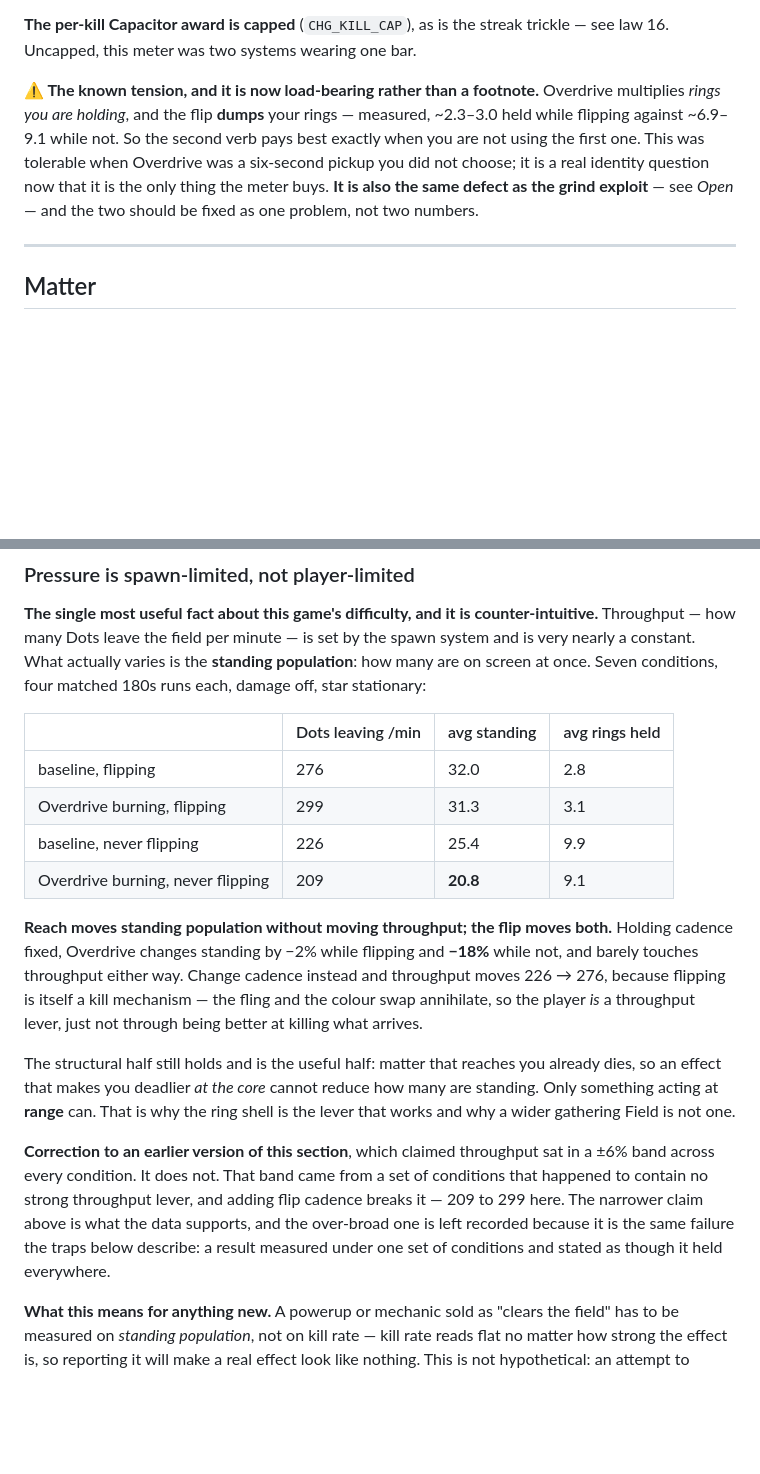
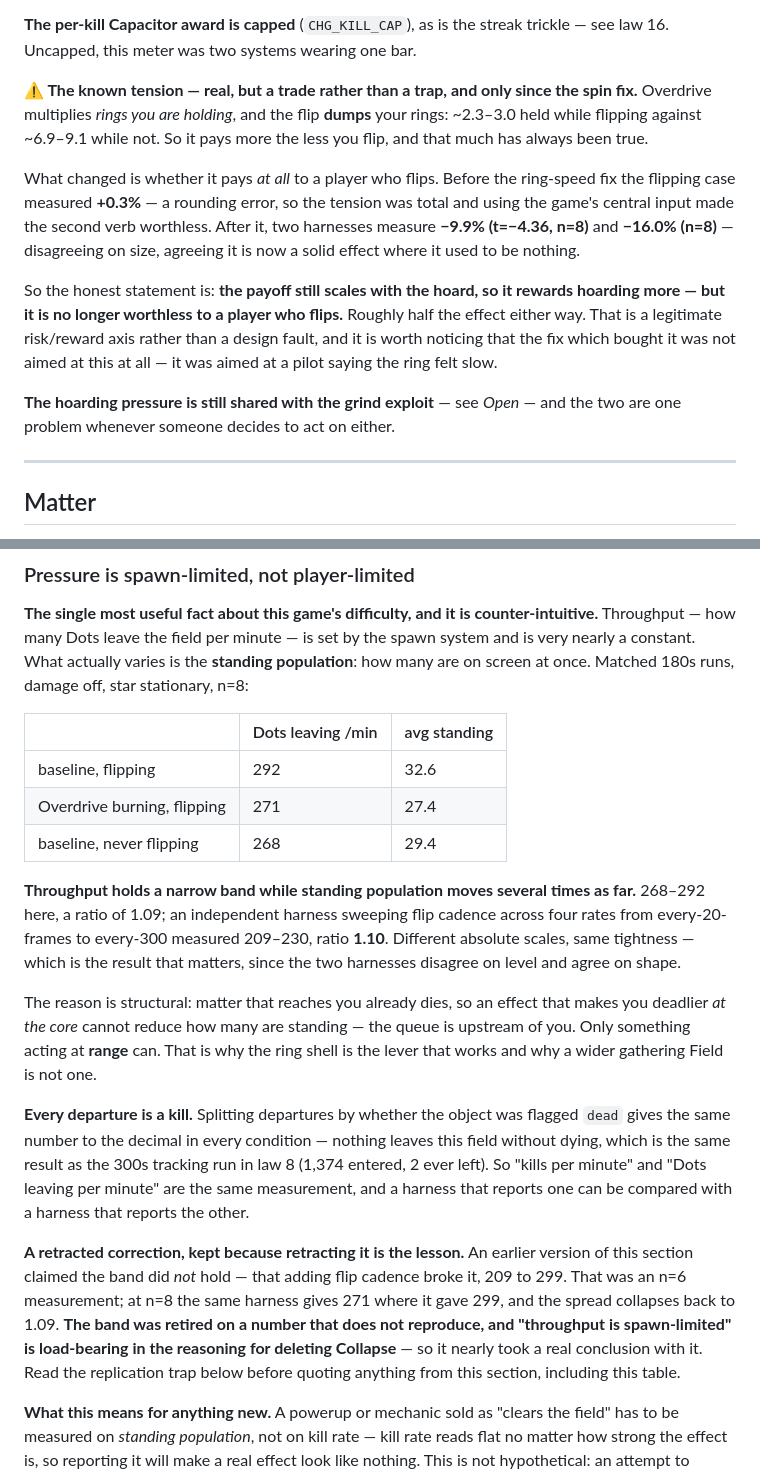
Before and after one commit to kdman98/orbital-crash, a Markdown page: docs/MECHANICS.md, 2 parts joined by grey strips. GitHub-like rendering; blank space fills up the shorter version.

Commit message:
Un-retire the throughput band; it was killed by a number that does not reproduce
Two corrections, and the first one is the serious kind: I used a measurement to
retire a claim that other work depends on, and the measurement was noise.

THE BAND HOLDS. An earlier version of this section said throughput did NOT sit in
a narrow band -- that adding flip cadence broke it, 209 to 299. That was n=6. At
n=8 the same harness gives 271 where it gave 299 and the spread collapses to
268-292, ratio 1.09. A second harness sweeping cadence across four rates from
every-20-frames to every-300 gets 209-230, ratio 1.10: different absolute level,
same tightness, which is the part that matters.

"Kill throughput is spawn-limited" is load-bearing in the reasoning for deleting
Collapse, so retiring it on an unreproduced number nearly took a real conclusion
with it. The section now carries the retraction rather than the retirement, and
points at the replication trap -- which is the rule I wrote three commits ago and
then failed to apply to my own result.

Recorded while auditing it, and it settles a question the other harness could not
answer: splitting departures by whether the object was flagged dead gives the same
figure to the decimal in every condition. NOTHING LEAVES THIS FIELD WITHOUT DYING,
which matches law 8's 300s tracking run. So kills/min and departures/min are the
same measurement and the two harnesses are directly comparable after all.

THE SPIN FIX CHANGED WHAT THE OVERDRIVE SECTION CONCLUDES. Before it, Overdrive
while flipping measured +0.3% on standing crowd -- a rounding error -- so the
"pays you for not flipping" tension was total: using the game's central input made
the second verb worthless. After it, two harnesses measure -9.9% (t=-4.36, n=8)
and -16.0%, disagreeing on size and agreeing it is now a solid effect where there
was none. The payoff still scales with the hoard, so it still rewards hoarding
more, but it is no longer worthless to a player who flips. That is a risk/reward
axis rather than a fault, and the change that bought it was aimed at something
else entirely -- a pilot saying the ring felt slow.

Co-Authored-By: Claude Opus 5 <noreply@anthropic.com>

```diff
--- a/docs/MECHANICS.md
+++ b/docs/MECHANICS.md
@@ -329,12 +329,22 @@ earn.
 **The per-kill Capacitor award is capped** (`CHG_KILL_CAP`), as is the streak trickle — see law 16.
 Uncapped, this meter was two systems wearing one bar.
 
-**⚠️ The known tension, and it is now load-bearing rather than a footnote.** Overdrive multiplies *rings
-you are holding*, and the flip **dumps** your rings — measured, ~2.3–3.0 held while flipping against
-~6.9–9.1 while not. So the second verb pays best exactly when you are not using the first one. This was
-tolerable when Overdrive was a six-second pickup you did not choose; it is a real identity question now
-that it is the only thing the meter buys. **It is also the same defect as the grind exploit** — see
-*Open* — and the two should be fixed as one problem, not two numbers.
+**⚠️ The known tension — real, but a trade rather than a trap, and only since the spin fix.** Overdrive
+multiplies *rings you are holding*, and the flip **dumps** your rings: ~2.3–3.0 held while flipping
+against ~6.9–9.1 while not. So it pays more the less you flip, and that much has always been true.
+
+What changed is whether it pays *at all* to a player who flips. Before the ring-speed fix the flipping
+case measured **+0.3%** — a rounding error, so the tension was total and using the game's central input
+made the second verb worthless. After it, two harnesses measure **−9.9% (t=−4.36, n=8)** and **−16.0%
+(n=8)** — disagreeing on size, agreeing it is now a solid effect where it used to be nothing.
+
+So the honest statement is: **the payoff still scales with the hoard, so it rewards hoarding more — but
+it is no longer worthless to a player who flips.** Roughly half the effect either way. That is a
+legitimate risk/reward axis rather than a design fault, and it is worth noticing that the fix which
+bought it was not aimed at this at all — it was aimed at a pilot saying the ring felt slow.
+
+**The hoarding pressure is still shared with the grind exploit** — see *Open* — and the two are one
+problem whenever someone decides to act on either.
 
 ---
 
@@ -707,32 +717,37 @@ roughly an eighth of everything that arrives.
 
 **The single most useful fact about this game's difficulty, and it is counter-intuitive.** Throughput —
 how many Dots leave the field per minute — is set by the spawn system and is very nearly a constant. What
-actually varies is the **standing population**: how many are on screen at once. Seven conditions, four
-matched 180s runs each, damage off, star stationary:
+actually varies is the **standing population**: how many are on screen at once. Matched 180s runs, damage
+off, star stationary, n=8:
 
-| | Dots leaving /min | avg standing | avg rings held |
-|---|---|---|---|
-| baseline, flipping | 276 | 32.0 | 2.8 |
-| Overdrive burning, flipping | 299 | 31.3 | 3.1 |
-| baseline, never flipping | 226 | 25.4 | 9.9 |
-| Overdrive burning, never flipping | 209 | **20.8** | 9.1 |
+| | Dots leaving /min | avg standing |
+|---|---|---|
+| baseline, flipping | 292 | 32.6 |
+| Overdrive burning, flipping | 271 | 27.4 |
+| baseline, never flipping | 268 | 29.4 |
 
-**Reach moves standing population without moving throughput; the flip moves both.** Holding cadence
-fixed, Overdrive changes standing by −2% while flipping and **−18%** while not, and barely touches
-throughput either way. Change cadence instead and throughput moves 226 → 276, because flipping is
-itself a kill mechanism — the fling and the colour swap annihilate, so the player *is* a throughput
-lever, just not through being better at killing what arrives.
+**Throughput holds a narrow band while standing population moves several times as far.** 268–292 here,
+a ratio of 1.09; an independent harness sweeping flip cadence across four rates from every-20-frames to
+every-300 measured 209–230, ratio **1.10**. Different absolute scales, same tightness — which is the
+result that matters, since the two harnesses disagree on level and agree on shape.
 
-The structural half still holds and is the useful half: matter that reaches you already dies, so an
-effect that makes you deadlier *at the core* cannot reduce how many are standing. Only something acting
-at **range** can. That is why the ring shell is the lever that works and why a wider gathering Field is
-not one.
+The reason is structural: matter that reaches you already dies, so an effect that makes you deadlier *at
+the core* cannot reduce how many are standing — the queue is upstream of you. Only something acting at
+**range** can. That is why the ring shell is the lever that works and why a wider gathering Field is not
+one.
 
-**Correction to an earlier version of this section**, which claimed throughput sat in a ±6% band across
-every condition. It does not. That band came from a set of conditions that happened to contain no strong
-throughput lever, and adding flip cadence breaks it — 209 to 299 here. The narrower claim above is what
-the data supports, and the over-broad one is left recorded because it is the same failure the traps
-below describe: a result measured under one set of conditions and stated as though it held everywhere.
+**Every departure is a kill.** Splitting departures by whether the object was flagged `dead` gives the
+same number to the decimal in every condition — nothing leaves this field without dying, which is the
+same result as the 300s tracking run in law 8 (1,374 entered, 2 ever left). So "kills per minute" and
+"Dots leaving per minute" are the same measurement, and a harness that reports one can be compared with
+a harness that reports the other.
+
+**A retracted correction, kept because retracting it is the lesson.** An earlier version of this section
+claimed the band did *not* hold — that adding flip cadence broke it, 209 to 299. That was an n=6
+measurement; at n=8 the same harness gives 271 where it gave 299, and the spread collapses back to 1.09.
+**The band was retired on a number that does not reproduce, and "throughput is spawn-limited" is
+load-bearing in the reasoning for deleting Collapse** — so it nearly took a real conclusion with it. Read
+the replication trap below before quoting anything from this section, including this table.
 
 **What this means for anything new.** A powerup or mechanic sold as "clears the field" has to be measured
 on *standing population*, not on kill rate — kill rate reads flat no matter how strong the effect is, so
```
Also changed, not shown: docs/PATCHNOTE.md (+6 -0 lines).
